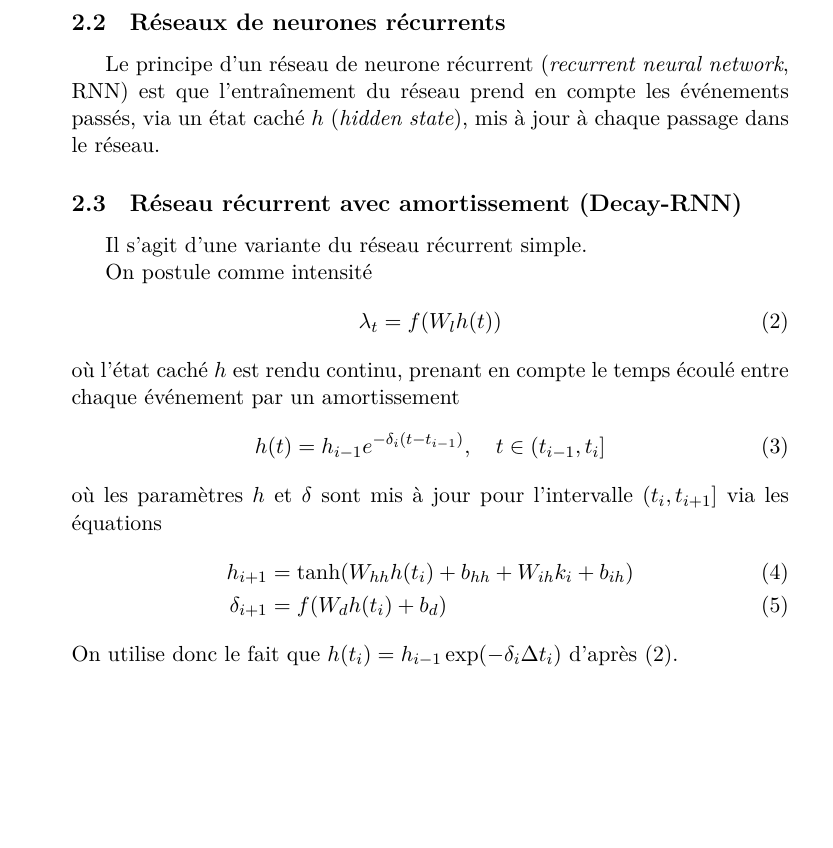
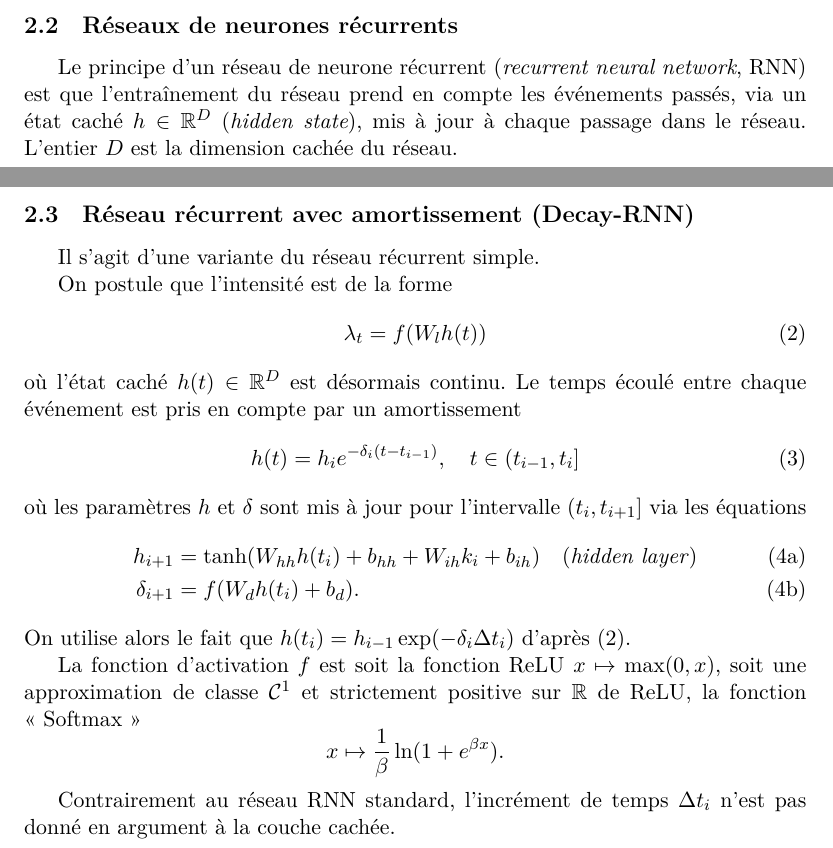
Before and after one commit to Deeptradingfx/point-process-nets, a LaTeX document (rapport/main.tex): part of page 2 of 2 before the commit and two parts of pages 1 and 2 of 2 after it, the two joined at a grey line, cut so that both start at the same text, the shorter picture padded with empty space. Compiled offline with XeLaTeX.

```diff
--- a/rapport/main.tex
+++ b/rapport/main.tex
@@ -1,7 +1,10 @@
 % !TeX spellcheck = fr_FR
 \documentclass[11pt]{article}
+\usepackage[a4paper,hmargin=3.6cm]{geometry}
 \usepackage{mathtools}
 \usepackage{amsfonts}
+
+\usepackage{graphicx}
 \usepackage{titlesec}
 
 \usepackage{polyglossia}
@@ -45,25 +48,33 @@
 
 \subsection{Réseaux de neurones récurrents}
 
-Le principe d'un réseau de neurone récurrent (\textit{recurrent neural network}, RNN) est que l'entraînement du réseau prend en compte les événements passés, via un état caché $h$ (\textit{hidden state}), mis à jour à chaque passage dans le réseau.
+Le principe d'un réseau de neurone récurrent (\textit{recurrent neural network}, RNN) est que l'entraînement du réseau prend en compte les événements passés, via un état caché $h\in\RR^D$ (\textit{hidden state}), mis à jour à chaque passage dans le réseau. L'entier $D$ est la dimension cachée du réseau.
 
 \subsection{Réseau récurrent avec amortissement (Decay-RNN)}
 
 Il s'agit d'une variante du réseau récurrent simple.
 
-On postule comme intensité
+On postule que l'intensité est de la forme
 \begin{equation}\label{eq:decayrnnhiddenstate}
 	\lambda_t = f(W_l h(t))
 \end{equation}
-où l'état caché $h$ est rendu continu, prenant en compte le temps écoulé entre chaque événement par un amortissement
+où l'état caché $h(t)\in\RR^D$ est désormais continu. Le temps écoulé entre chaque événement est pris en compte par un amortissement
 \begin{equation}
-	h(t) = h_{i-1}e^{-\delta_i(t-t_{i-1})},\quad t\in(t_{i-1},t_i]
+	h(t) = h_{i}e^{-\delta_i(t-t_{i-1})},\quad t\in(t_{i-1},t_i]
 \end{equation}
 où les paramètres $h$ et $\delta$ sont mis à jour pour l'intervalle $(t_i,t_{i+1}]$ via les équations
+\begin{subequations}
 \begin{align}
-	h_{i+1} &= \tanh(W_{hh}h(t_i) + b_{hh} + W_{ih}k_i + b_{ih}) \\
-	\delta_{i+1} &= f(W_dh(t_i) + b_d)
+h_{i+1} &= \tanh(W_{hh}h(t_i) + b_{hh} + W_{ih}k_i + b_{ih})\quad\text{(\textit{hidden layer})} \\
+\delta_{i+1} &= f(W_dh(t_i) + b_d).
 \end{align}
-On utilise donc le fait que $h(t_i) = h_{i-1}\exp(-\delta_i\Delta t_i)$ d'après \eqref{eq:decayrnnhiddenstate}.
+\end{subequations}
+On utilise alors le fait que $h(t_i) = h_{i-1}\exp(-\delta_i\Delta t_i)$ d'après \eqref{eq:decayrnnhiddenstate}.
 
+La fonction d'activation $f$ est soit la fonction ReLU $x\mapsto \max(0,x)$, soit une approximation de classe $\mathcal C^1$ et strictement positive sur $\RR$ de ReLU, la fonction <<~Softmax~>>
+\[
+	x\mapsto \frac{1}{\beta}\ln(1+e^{\beta x}).
+\]
+
+Contrairement au réseau RNN standard, l'incrément de temps $\Delta t_i$ n'est pas donné en argument à la couche cachée.
 \end{document}
```
Also changed, not shown: 3 other files.
